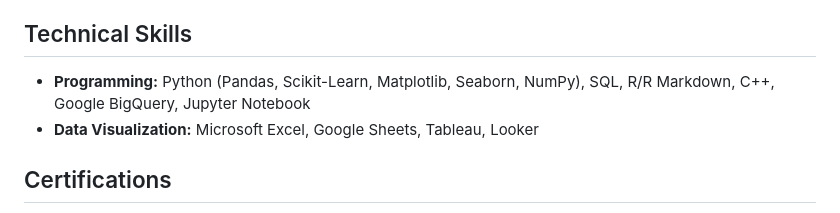
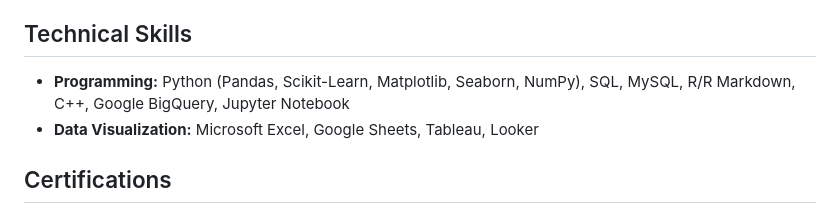
Before and after one commit to mattabruzzeseott/Data_Analyst_Portfolio, a Markdown page: README.md, the part around the change. Rendered like a GitHub page.

```diff
--- a/README.md
+++ b/README.md
@@ -32,7 +32,7 @@ Hey, I'm Matt! I am a recent Applied Mathematics graduate with a passion for dat
 ## Technical Skills
 
 - __Programming:__
-Python (Pandas, Scikit-Learn, Matplotlib, Seaborn, NumPy), SQL, R/R Markdown, C++, Google BigQuery, Jupyter Notebook
+Python (Pandas, Scikit-Learn, Matplotlib, Seaborn, NumPy), SQL, MySQL, R/R Markdown, C++, Google BigQuery, Jupyter Notebook
 - __Data Visualization:__
 Microsoft Excel, Google Sheets, Tableau, Looker
 
```
